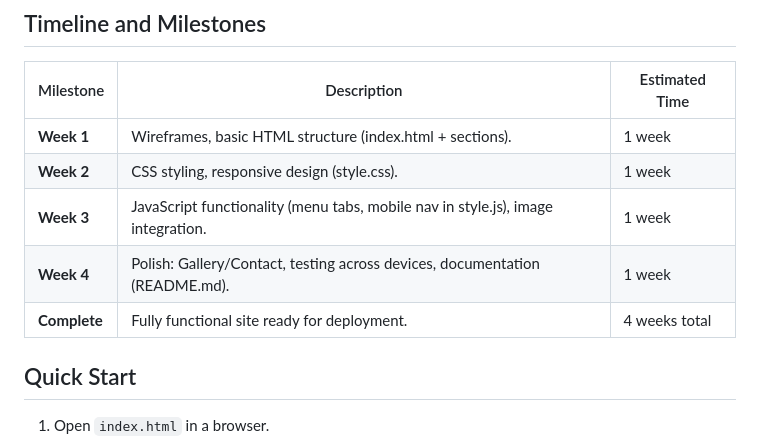
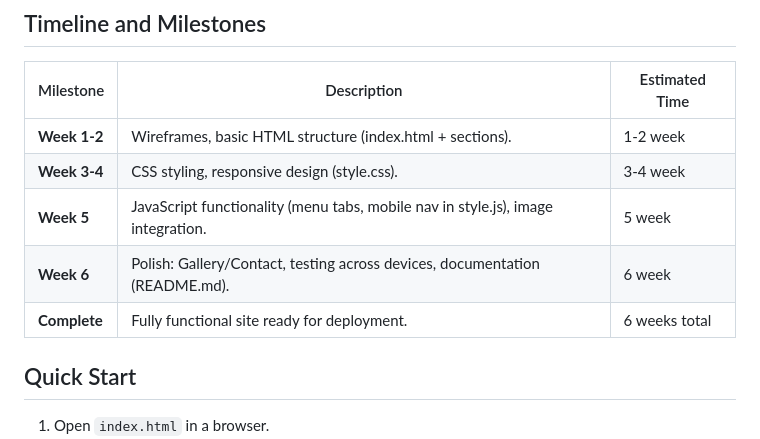
Before and after one commit to mphogiftmphago-boop/Restaurant-website, a Markdown page: README.md, the part around the change. GitHub-like rendering.

```diff
--- a/README.md
+++ b/README.md
@@ -45,11 +45,11 @@ Main entry: `index.html`. Additional HTML files are section variants/partials.
 ## Timeline and Milestones
 | Milestone | Description | Estimated Time |
 |-----------|-------------|----------------|
-| **Week 1** | Wireframes, basic HTML structure (index.html + sections). | 1 week |
-| **Week 2** | CSS styling, responsive design (style.css). | 1 week |
-| **Week 3** | JavaScript functionality (menu tabs, mobile nav in style.js), image integration. | 1 week |
-| **Week 4** | Polish: Gallery/Contact, testing across devices, documentation (README.md). | 1 week |
-| **Complete** | Fully functional site ready for deployment. | 4 weeks total |
+| **Week 1-2** | Wireframes, basic HTML structure (index.html + sections). | 1-2 week |
+| **Week 3-4** | CSS styling, responsive design (style.css). | 3-4 week |
+| **Week 5** | JavaScript functionality (menu tabs, mobile nav in style.js), image integration. | 5 week |
+| **Week 6** | Polish: Gallery/Contact, testing across devices, documentation (README.md). | 6 week |
+| **Complete** | Fully functional site ready for deployment. | 6 weeks total |
 
 ## Quick Start
 1. Open `index.html` in a browser.
```
